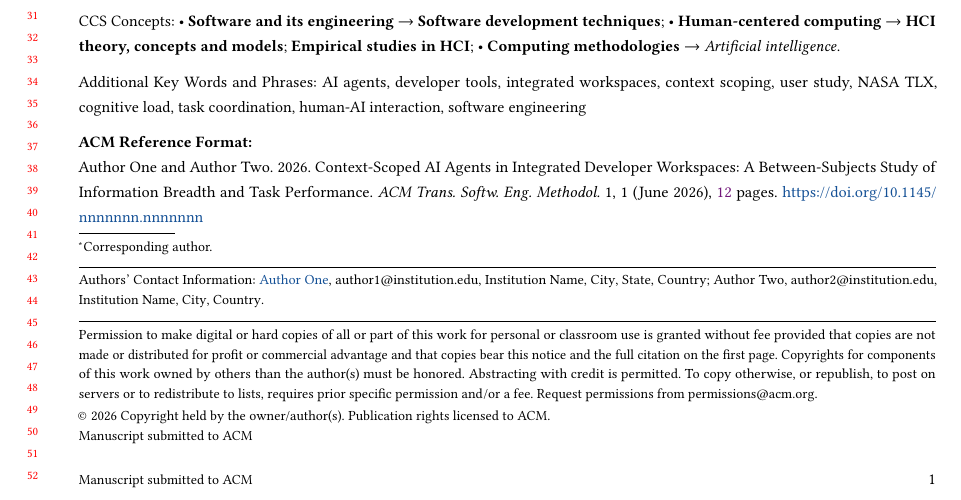
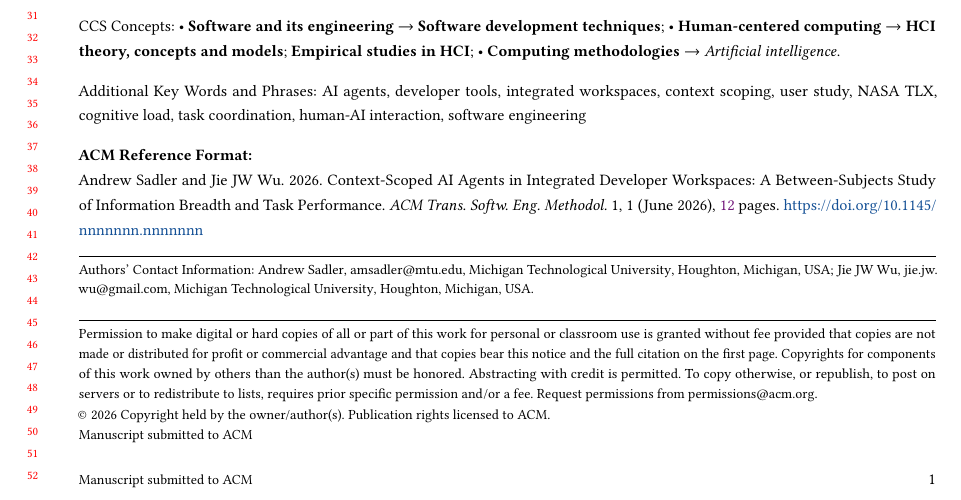
Before and after one commit to Weldtool/Weld, a LaTeX paper (paper/main.tex): part of page 1 of 12, cut so that both start at the same text. Compiled offline with pdfLaTeX.

Commit message:
Update authors: Andrew Sadler (1st) and Jie JW Wu (2nd), both MTU
Remove placeholder authors and corresponding-author notation.
Recompile PDF.

Co-Authored-By: Claude Sonnet 4.6 <noreply@anthropic.com>
Claude-Session: https://claude.ai/code/session_01HhHyEvZbq4iJsRw7rGUwTS

```diff
--- a/paper/main.tex
+++ b/paper/main.tex
@@ -10,10 +10,10 @@
 %% ── ACM Metadata ────────────────────────────────────────────────────────────
 \title{Context-Scoped AI Agents in Integrated Developer Workspaces: A Between-Subjects Study of Information Breadth and Task Performance}
 
-%% Authors — replace with real names, affiliations, ORCIDs
-\author{Author One}
-\authornote{Corresponding author.}
-\email{author1@institution.edu}
-\orcid{0000-0000-0000-0000}
+\author{Andrew Sadler}
+\email{amsadler@mtu.edu}
 \affiliation{%
-  \institution{Institution Name}
+  \institution{Michigan Technological University}
+  \city{Houghton}
+  \state{Michigan}
+  \country{USA}
@@ -25,11 +20,12 @@
 }
 
-\author{Author Two}
-\email{author2@institution.edu}
+\author{Jie JW Wu}
+\email{jie.jw.wu@gmail.com}
 \affiliation{%
-  \institution{Institution Name}
-  \city{City}
-  \country{Country}
+  \institution{Michigan Technological University}
+  \city{Houghton}
+  \state{Michigan}
+  \country{USA}
 }
 
 %% ── Abstract ────────────────────────────────────────────────────────────────
```
Also changed, not shown: paper/main.pdf, paper/main.tex (5 more changed lines).
